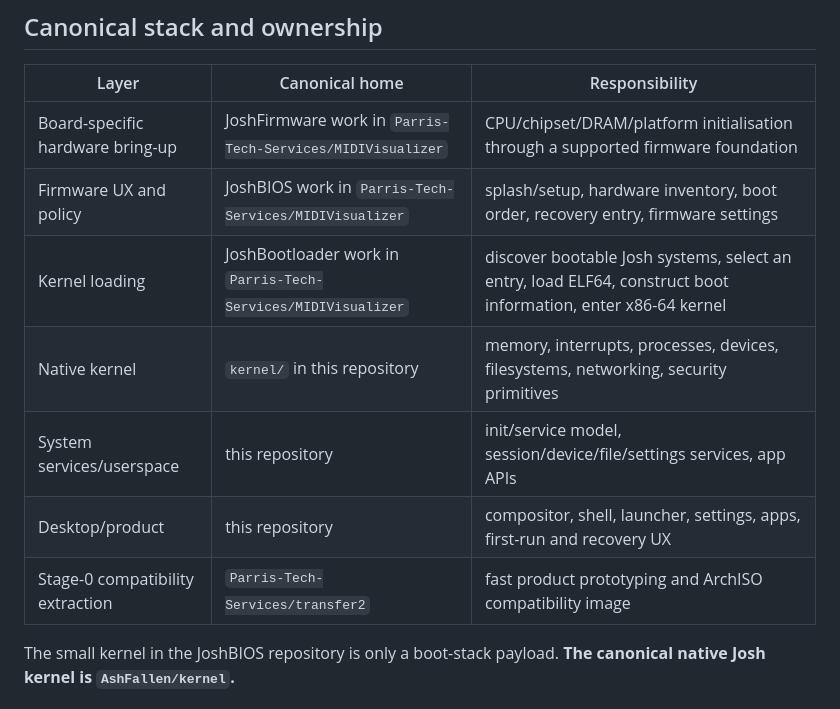
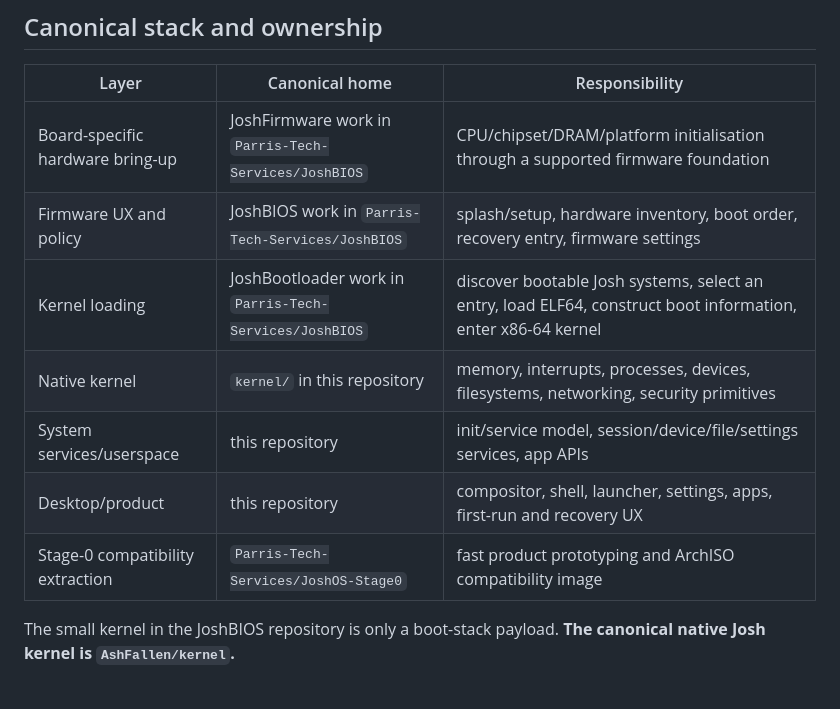
Before and after one commit to joshuaparris-max/AshFallen, a Markdown page: docs/POWER_ON_TO_DESKTOP_ROADMAP.md, the part around the change. GitHub-like rendering.

Commit message:
Update links after Josh repo renames

```diff
--- a/docs/POWER_ON_TO_DESKTOP_ROADMAP.md
+++ b/docs/POWER_ON_TO_DESKTOP_ROADMAP.md
@@ -8,13 +8,13 @@ It is intentionally broader than the kernel roadmap. The goal is to make every l
 
 | Layer | Canonical home | Responsibility |
 |---|---|---|
-| Board-specific hardware bring-up | JoshFirmware work in `Parris-Tech-Services/MIDIVisualizer` | CPU/chipset/DRAM/platform initialisation through a supported firmware foundation |
-| Firmware UX and policy | JoshBIOS work in `Parris-Tech-Services/MIDIVisualizer` | splash/setup, hardware inventory, boot order, recovery entry, firmware settings |
-| Kernel loading | JoshBootloader work in `Parris-Tech-Services/MIDIVisualizer` | discover bootable Josh systems, select an entry, load ELF64, construct boot information, enter x86-64 kernel |
+| Board-specific hardware bring-up | JoshFirmware work in `Parris-Tech-Services/JoshBIOS` | CPU/chipset/DRAM/platform initialisation through a supported firmware foundation |
+| Firmware UX and policy | JoshBIOS work in `Parris-Tech-Services/JoshBIOS` | splash/setup, hardware inventory, boot order, recovery entry, firmware settings |
+| Kernel loading | JoshBootloader work in `Parris-Tech-Services/JoshBIOS` | discover bootable Josh systems, select an entry, load ELF64, construct boot information, enter x86-64 kernel |
 | Native kernel | `kernel/` in this repository | memory, interrupts, processes, devices, filesystems, networking, security primitives |
 | System services/userspace | this repository | init/service model, session/device/file/settings services, app APIs |
 | Desktop/product | this repository | compositor, shell, launcher, settings, apps, first-run and recovery UX |
-| Stage-0 compatibility extraction | `Parris-Tech-Services/transfer2` | fast product prototyping and ArchISO compatibility image |
+| Stage-0 compatibility extraction | `Parris-Tech-Services/JoshOS-Stage0` | fast product prototyping and ArchISO compatibility image |
 
 The small kernel in the JoshBIOS repository is only a boot-stack payload. **The canonical native Josh kernel is `AshFallen/kernel`.**
 
```
